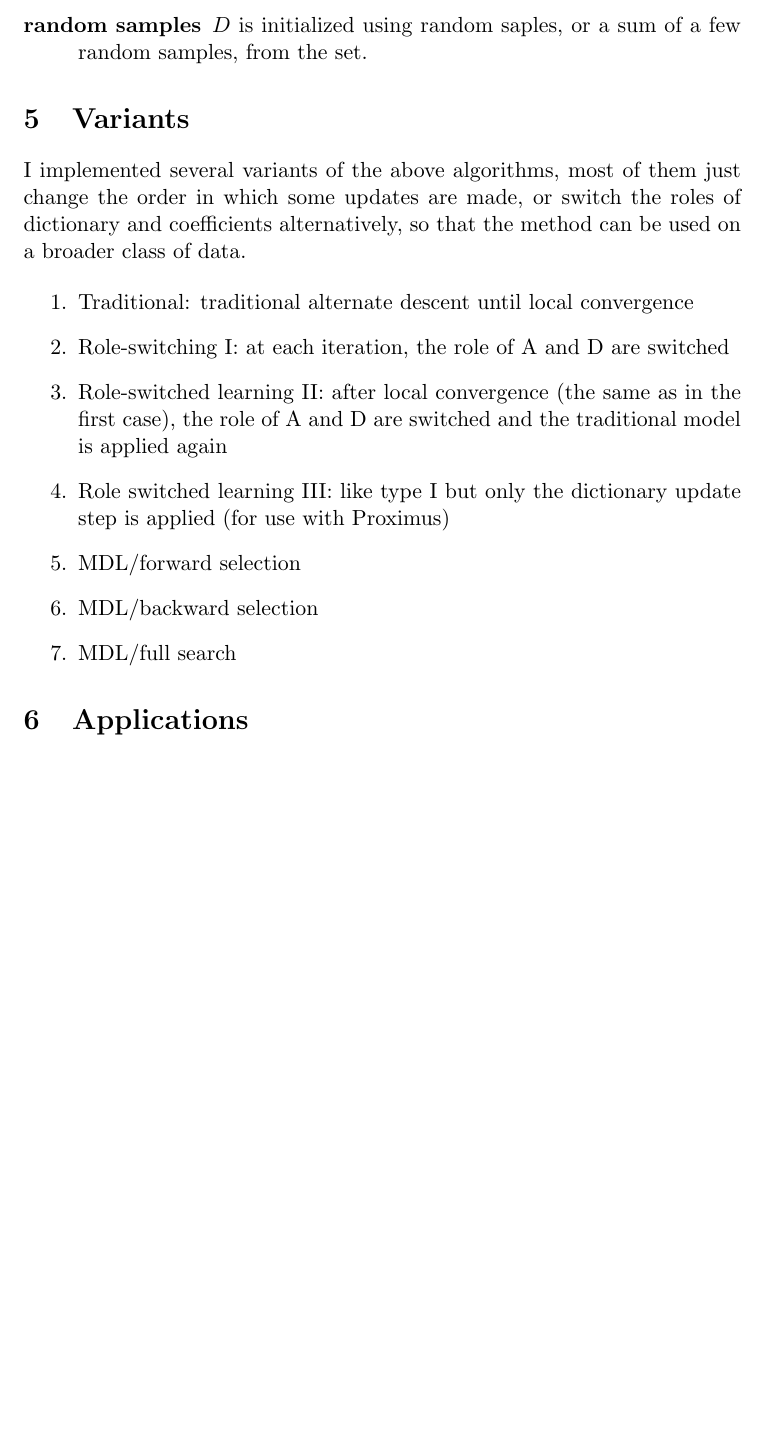
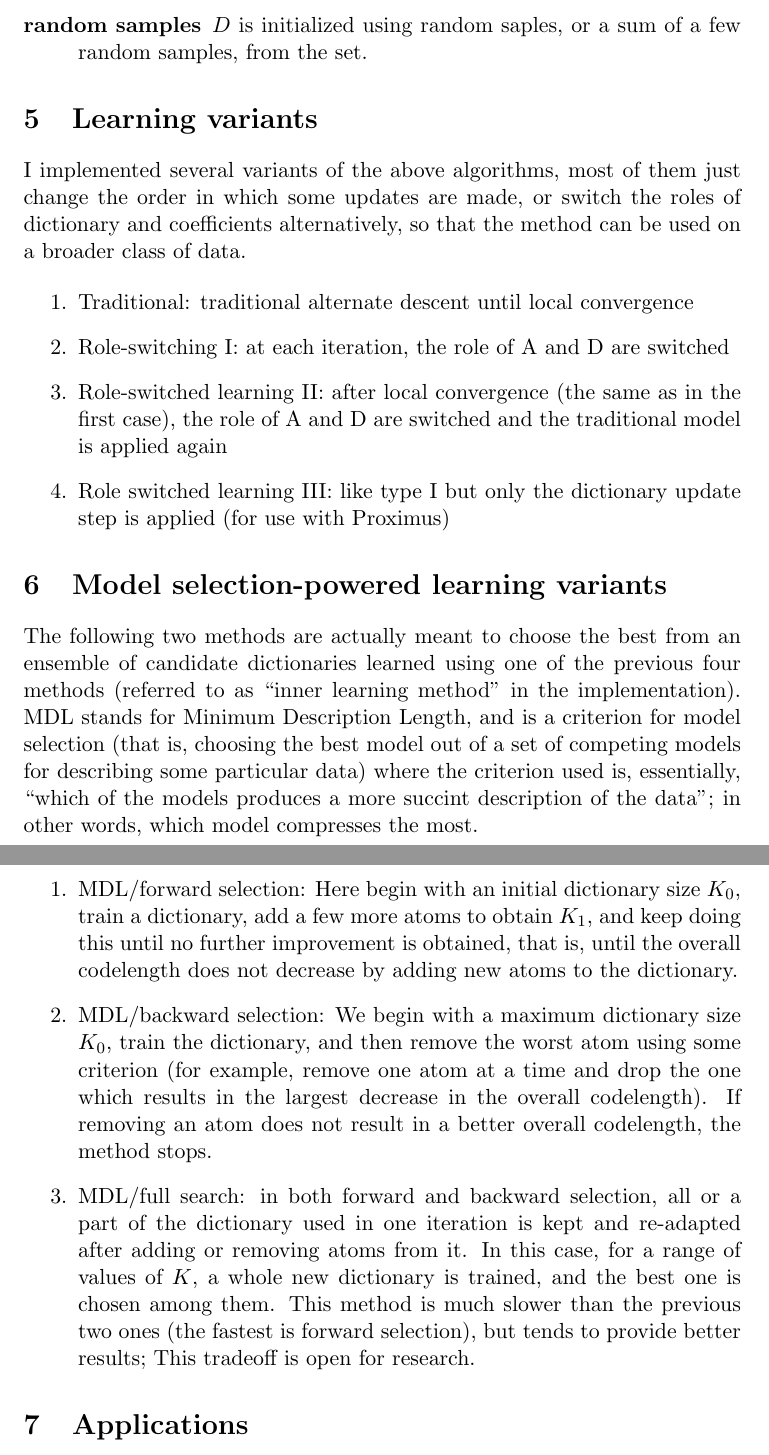
Before and after one commit to liuguoyou/binary-matrix-factorization, a LaTeX document (doc/bmf.tex): part of page 6 of 9 before the commit and two parts of pages 6 and 7 of 10 after it, the two joined at a grey line, cut so that both start at the same text, the shorter picture padded with empty space. Compiled offline with pdfLaTeX.

Commit message:
Some more documentation

```diff
--- a/doc/bmf.tex
+++ b/doc/bmf.tex
@@ -167,7 +167,7 @@ The above algorithms, which I will now call BDL and K-PROX (this is not a defini
 \item[random samples] $D$ is initialized using random saples, or a sum of a few random samples, from the set.
 \end{description}
 
-\section{Variants}
+\section{Learning variants}
 
 I implemented several variants of the above algorithms, most of them just change the order in which some updates are made, or switch the roles of dictionary and coefficients alternatively, so that the method can be used on a broader class of data.
 
@@ -177,9 +177,19 @@ I implemented several variants of the above algorithms, most of them just change
 \item Role-switching I: at each iteration, the role of A and D are switched
 \item Role-switched learning II: after local convergence (the same as in the first case), the role of A and D are switched and the traditional model is applied again
 \item Role switched learning III: like type I but only the dictionary update step is applied (for use with Proximus)
-\item MDL/forward selection
-\item MDL/backward selection
-\item MDL/full search
+\end{enumerate}
+
+\section{Model selection-powered learning variants}
+
+The following two methods are actually meant to choose the best from an ensemble of candidate dictionaries learned using one of the previous four methods (referred to as ``inner learning method'' in the implementation). MDL stands for Minimum Description Length, and is a criterion for model selection (that is, choosing the best model out of a set of competing models for describing some particular data) where the criterion used is, essentially, ``which of the models produces a more succint description of the data''; in other words, which model compresses the most.
+
+\begin{enumerate}
+\item MDL/forward selection:  Here begin with an initial dictionary size $K_0$, train a dictionary, add a few more atoms to obtain $K_1$, and keep doing this until no further improvement is obtained, that is, until the overall codelength does not decrease by adding new atoms to the dictionary.
+
+\item MDL/backward selection: We begin with a maximum dictionary size $K_0$, train the dictionary, and then remove the worst atom using some criterion (for example, remove one atom at a time and drop the one  which results in the largest decrease in the overall codelength). If removing an atom does not result in a better overall codelength, the method stops.
+
+\item MDL/full search: in both forward and backward selection, all or a part of the dictionary used in one iteration is kept and re-adapted after adding or removing atoms from it. In this case, for a range of values of $K$, a whole new dictionary is trained, and the best one is chosen among them. This method is much slower than the previous two ones (the fastest is forward selection), but tends to provide better results; This tradeoff is open for research.
+
 \end{enumerate}
 
 
```
Also changed, not shown: doc/bmf.pdf, doc/bmf.tex (12 more changed lines).
